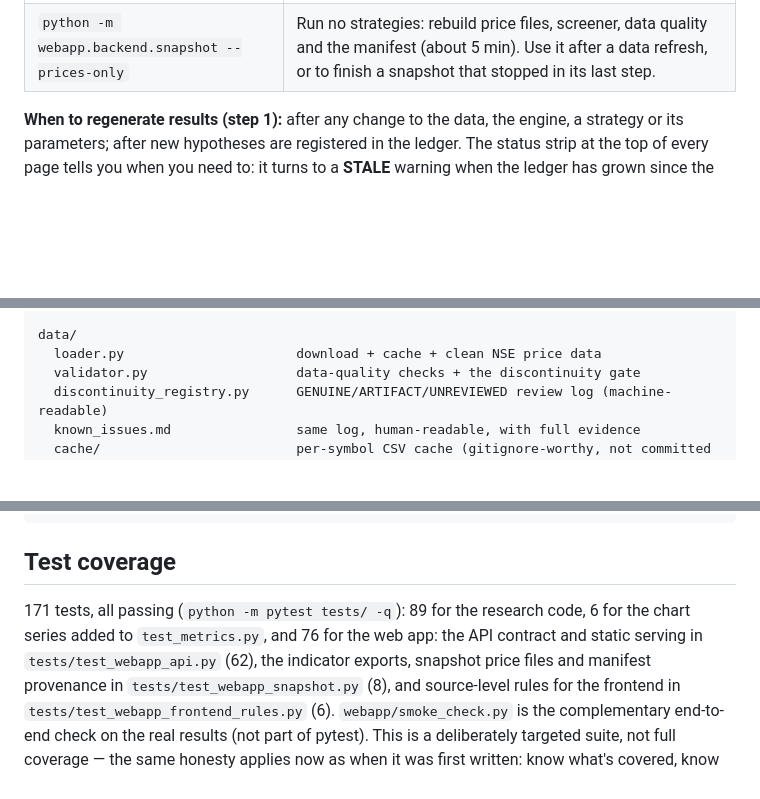
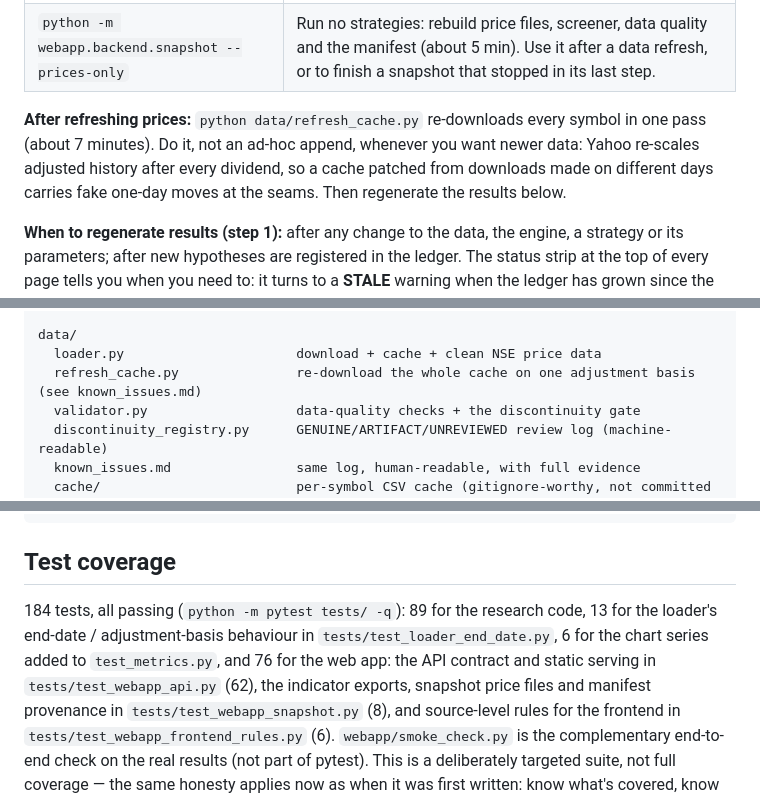
Before and after one commit to jeetthavrani657/alphaguard-ai, a Markdown page: README.md, 3 parts joined by grey strips. Drawn GitHub-style; blank space fills up the shorter version.

```diff
--- a/README.md
+++ b/README.md
@@ -248,6 +248,8 @@ the same way `run_forward_log.bat` does.
 | `python webapp/smoke_check.py` | Smoke test: starts the app on a spare port and sweeps every route, every strategy and window, and all 441 stocks against the real results (about 1 minute). Run it after regenerating results or changing the backend. |
 | `python -m webapp.backend.snapshot --manifest-only` | Rewrite `manifest.json` from the strategy files already on disk (instant). Its provenance is always that of the OLDEST strategy result. |
 | `python -m webapp.backend.snapshot --prices-only` | Run no strategies: rebuild price files, screener, data quality and the manifest (about 5 min). Use it after a data refresh, or to finish a snapshot that stopped in its last step. |
+
+**After refreshing prices:** `python data/refresh_cache.py` re-downloads every symbol in one pass (about 7 minutes). Do it, not an ad-hoc append, whenever you want newer data: Yahoo re-scales adjusted history after every dividend, so a cache patched from downloads made on different days carries fake one-day moves at the seams. Then regenerate the results below.
 
 **When to regenerate results (step 1):** after any change to the data, the
 engine, a strategy or its parameters; after new hypotheses are registered in
@@ -556,6 +558,7 @@ webapp/                          the research terminal (read-only; never runs a
 
 data/
   loader.py                      download + cache + clean NSE price data
+  refresh_cache.py               re-download the whole cache on one adjustment basis (see known_issues.md)
   validator.py                   data-quality checks + the discontinuity gate
   discontinuity_registry.py      GENUINE/ARTIFACT/UNREVIEWED review log (machine-readable)
   known_issues.md                same log, human-readable, with full evidence
@@ -607,9 +610,10 @@ app.py                           web app (Streamlit) front-end
 
 ## Test coverage
 
-171 tests, all passing (`python -m pytest tests/ -q`): 89 for the research
-code, 6 for the chart series added to `test_metrics.py`, and 76 for the web
-app: the API contract and static serving in `tests/test_webapp_api.py` (62),
+184 tests, all passing (`python -m pytest tests/ -q`): 89 for the research
+code, 13 for the loader's end-date / adjustment-basis behaviour in
+`tests/test_loader_end_date.py`, 6 for the chart series added to
+`test_metrics.py`, and 76 for the web app: the API contract and static serving in `tests/test_webapp_api.py` (62),
 the indicator exports, snapshot price files and manifest provenance in
 `tests/test_webapp_snapshot.py` (8), and source-level rules for the frontend
 in `tests/test_webapp_frontend_rules.py` (6). `webapp/smoke_check.py` is the
```
Also changed, not shown: FINDINGS.md (+10 -5 lines), data/known_issues.md (+72 -10 lines).
